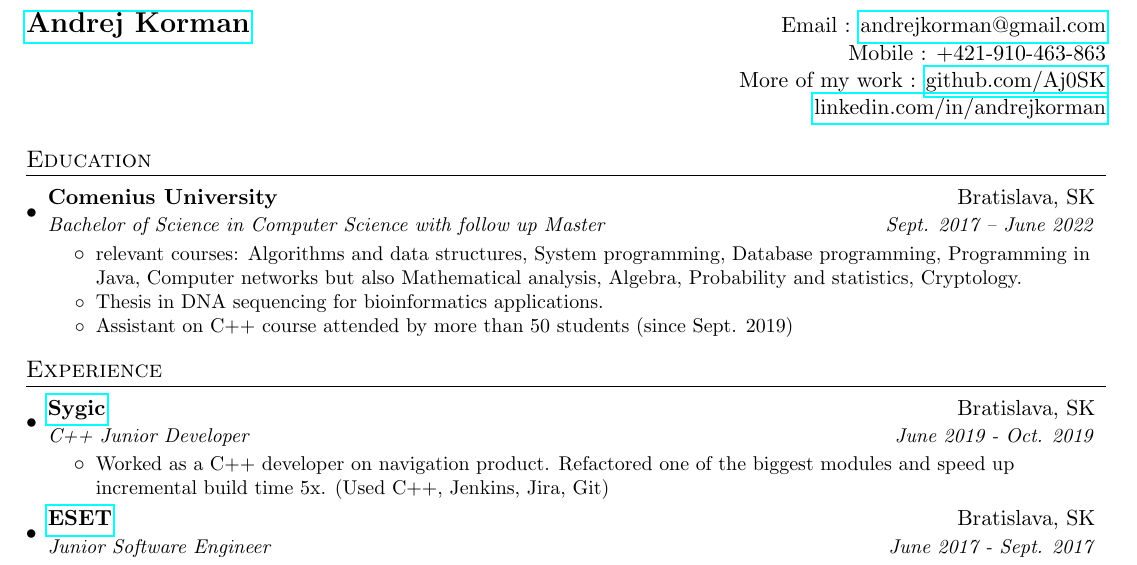
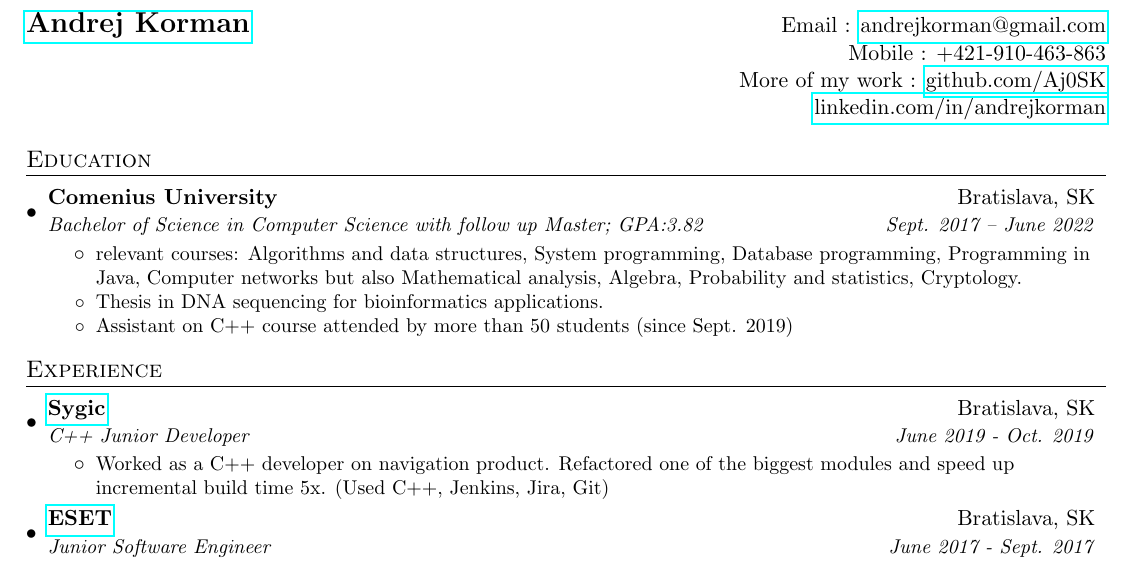
Before and after one commit to Aj0SK/cv, a LaTeX CV (resume.tex): part of the page, cut so that both start at the same text. Compiled offline with pdfLaTeX.

Commit message:
change 6

```diff
--- a/resume.tex
+++ b/resume.tex
@@ -94,7 +94,7 @@
   \resumeSubHeadingListStart
     \resumeSubheading
       {Comenius University}{Bratislava, SK}
-      {Bachelor of Science in Computer Science with follow up Master}{Sept. 2017 -- June 2022}
+      {Bachelor of Science in Computer Science with follow up Master; GPA:3.82}{Sept. 2017 -- June 2022}
       \resumeItemListStart
         \resumeItem{}
           {relevant courses: Algorithms and data structures, System programming, Database programming, Programming in Java, Computer networks but also Mathematical analysis, Algebra, Probability and statistics, Cryptology.}
```
